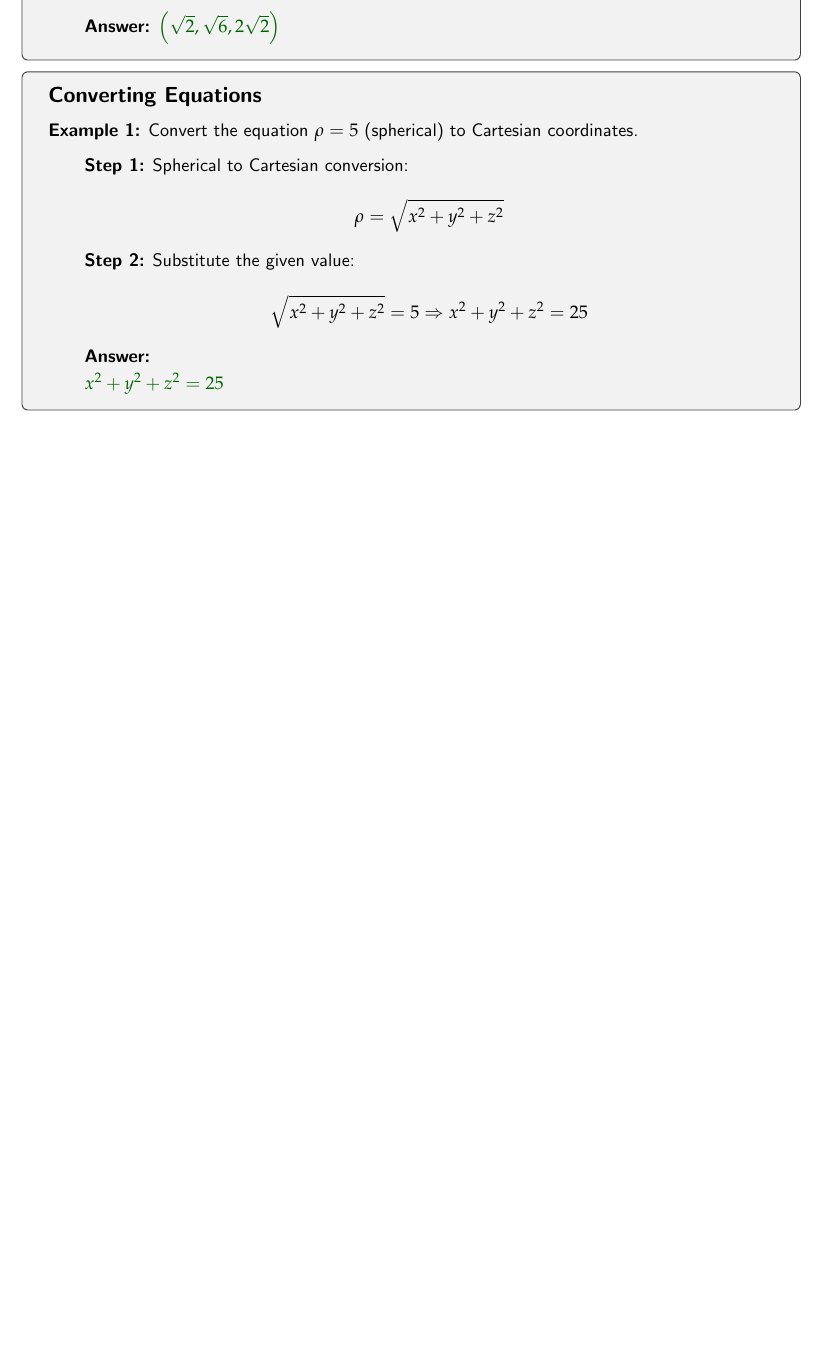
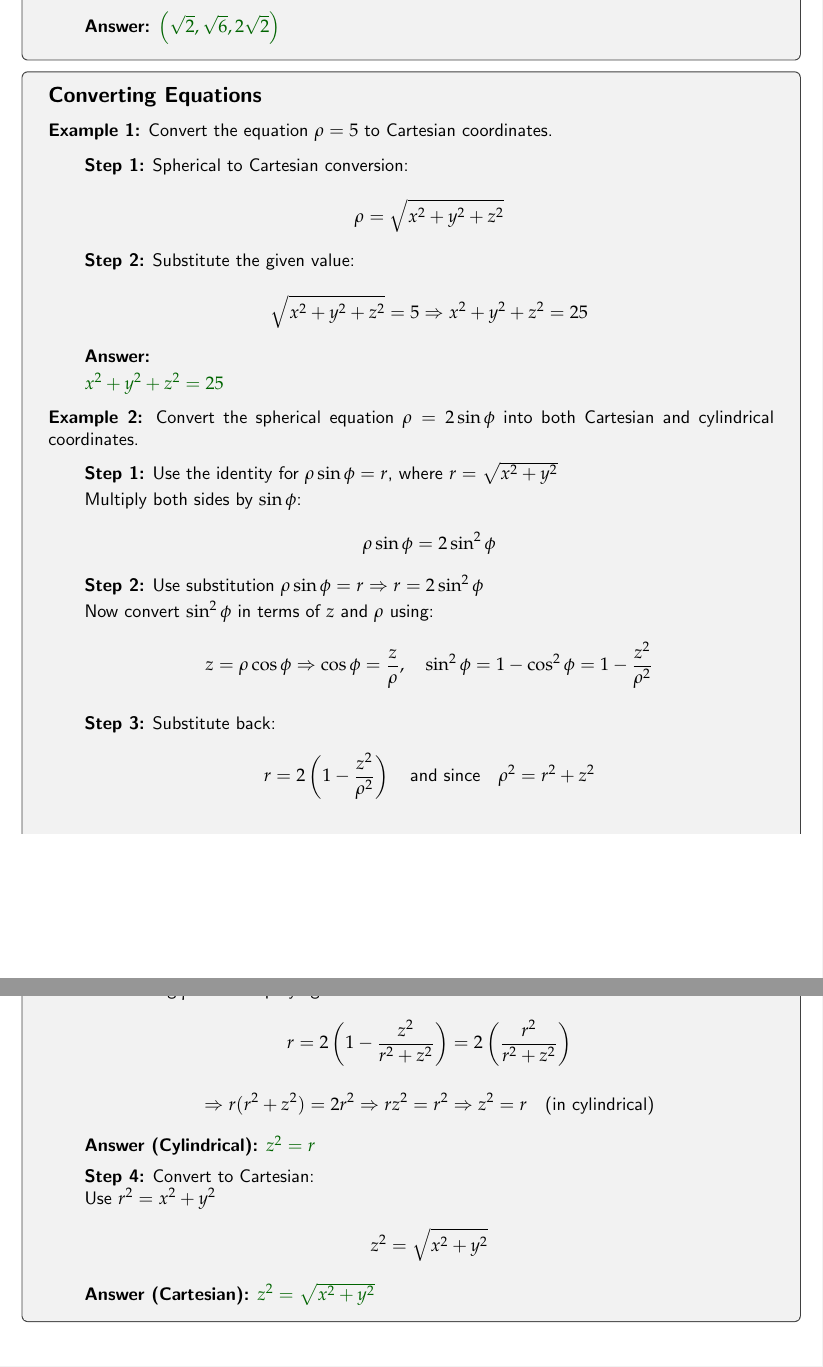
Before and after one commit to dgrondona/StudyGuides, a LaTeX document (calc3.tex): part of page 5 of 5 before the commit and two parts of pages 5 and 6 of 6 after it, the two joined at a grey line, cut so that both start at the same text, the shorter picture padded with empty space. Compiled offline with pdfLaTeX.

Commit message:
added another example for equation conversions

```diff
--- a/calc3.tex
+++ b/calc3.tex
@@ -454,7 +452,7 @@
 
                 \subsection*{Converting Equations}
 
-                \textbf{Example 1:} Convert the equation \( \rho = 5 \) (spherical) to Cartesian coordinates.
+                \textbf{Example 1:} Convert the equation \( \rho = 5 \) to Cartesian coordinates.
                 \vspace{0.5em}
 
                 \begin{adjustwidth}{2em}{0pt}
@@ -483,6 +481,77 @@
 
                 \end{adjustwidth}
 
+                \vspace{0.5em}
+
+                \textbf{Example 2:} Convert the spherical equation \( \rho = 2\sin\phi \) into both Cartesian and cylindrical coordinates.
+
+                \vspace{0.5em}
+
+                \begin{adjustwidth}{2em}{0pt}
+
+                    \textbf{Step 1:} Use the identity for \( \rho \sin\phi = r \), where \( r = \sqrt{x^2 + y^2} \)
+
+                    \vspace{0.25em}
+
+                    Multiply both sides by \( \sin\phi \):
+
+                    \[
+                    \rho \sin\phi = 2\sin^2\phi
+                    \]
+
+                    \vspace{0.5em}
+
+                    \textbf{Step 2:} Use substitution \( \rho \sin\phi = r \Rightarrow r = 2\sin^2\phi \)
+
+                    \vspace{0.25em}
+
+                    Now convert \( \sin^2\phi \) in terms of \( z \) and \( \rho \) using:
+                    \[
+                    z = \rho \cos\phi \Rightarrow \cos\phi = \frac{z}{\rho}, \quad \sin^2\phi = 1 - \cos^2\phi = 1 - \frac{z^2}{\rho^2}
+                    \]
+
+                    \vspace{0.5em}
+
+                    \textbf{Step 3:} Substitute back:
+                    \[
+                    r = 2\left(1 - \frac{z^2}{\rho^2} \right)
+                    \quad \text{and since} \quad \rho^2 = r^2 + z^2
+                    \]
+
+                    \break
+
+                    Substituting \( \rho^2 \) and simplifying:
+                    \[
+                    r = 2\left(1 - \frac{z^2}{r^2 + z^2} \right)
+                    = 2\left( \frac{r^2}{r^2 + z^2} \right)
+                    \]
+
+                    \[
+                    \Rightarrow r(r^2 + z^2) = 2r^2
+                    \Rightarrow r z^2 = r^2
+                    \Rightarrow z^2 = r \quad \text{(in cylindrical)}
+                    \]
+
+                    \vspace{0.5em}
+
+                    \textbf{Answer (Cylindrical):} \textcolor{darkgreen}{\( z^2 = r \)}
+
+                    \vspace{0.5em}
+
+                    \textbf{Step 4:} Convert to Cartesian:
+
+                    Use \( r^2 = x^2 + y^2 \)
+
+                    \[
+                    z^2 = \sqrt{x^2 + y^2}
+                    \]
+
+                    \vspace{0.5em}
+
+                    \textbf{Answer (Cartesian):} \textcolor{darkgreen}{\( z^2 = \sqrt{x^2 + y^2} \)}
+
+                \end{adjustwidth}
+
             \end{examplebox}
 
     \end{adjustwidth}
```
Also changed, not shown: calc3.pdf, calc3.tex (4 more changed lines).
